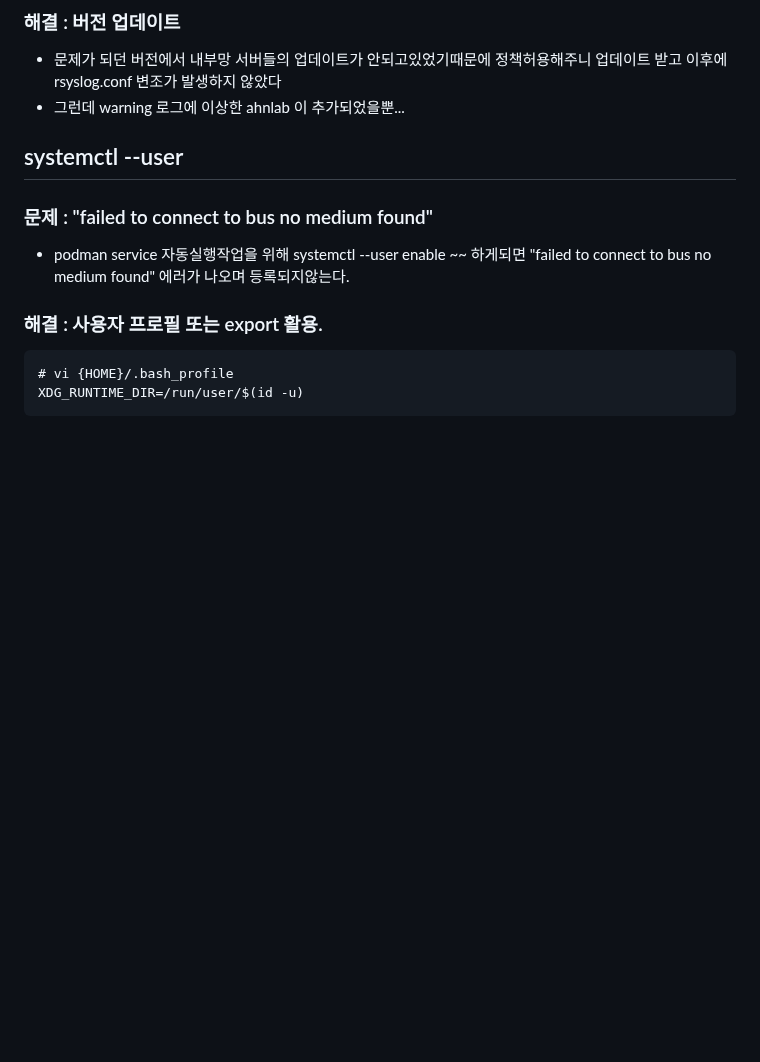
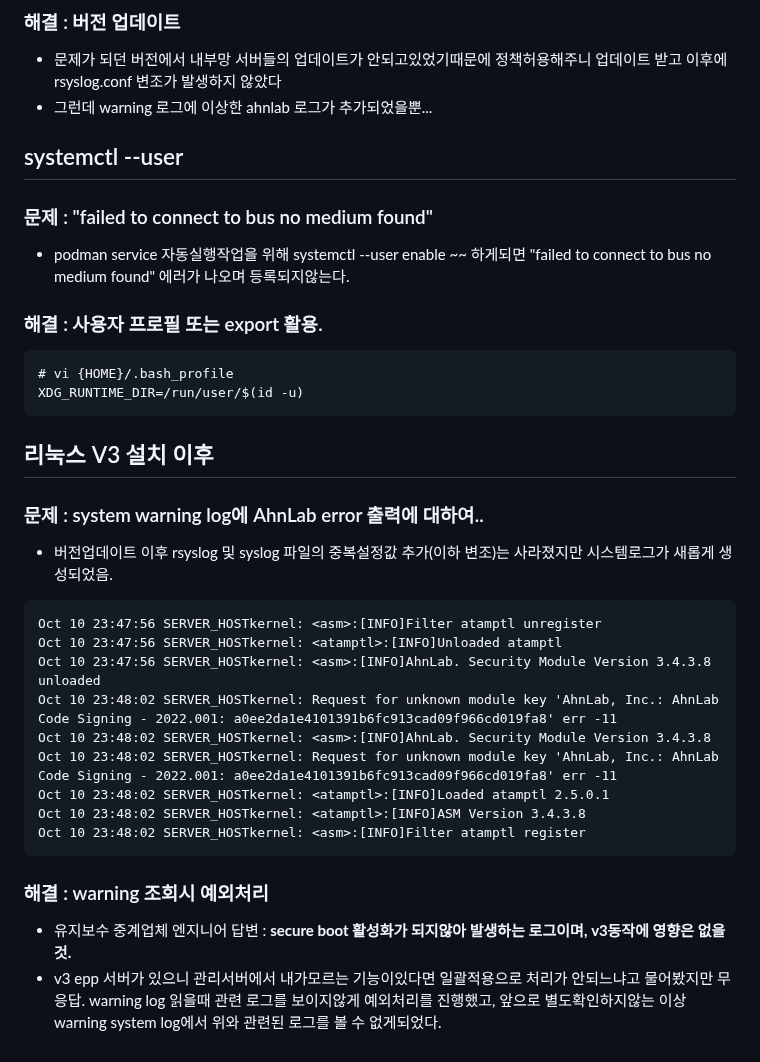
Before and after one commit to wlsejrdyd/linux, a Markdown page: Issue/README.md, the part around the change. Drawn GitHub-style; blank space fills up the shorter version.

Commit message:
Update README.md
v3 warning update

````diff
--- a/Issue/README.md
+++ b/Issue/README.md
@@ -107,7 +107,7 @@ max 값보다 높다. (많이높으면 확실함)
 * 하... 보안이 중요하긴한데. 왜. 관리할 자신없다고 얘기한 기술들에 관련해서 요청한 사람은 손을 뗄려고 하는지 너무 무책임해보여서 이해가 안간다.
 ### 해결 : 버전 업데이트
 * 문제가 되던 버전에서 내부망 서버들의 업데이트가 안되고있었기때문에 정책허용해주니 업데이트 받고 이후에 rsyslog.conf 변조가 발생하지 않았다
-* 그런데 warning 로그에 이상한 ahnlab 이 추가되었을뿐...
+* 그런데 warning 로그에 이상한 ahnlab 로그가 추가되었을뿐...
 
 ## systemctl --user
 ### 문제 : "failed to connect to bus no medium found"
@@ -118,3 +118,21 @@ max 값보다 높다. (많이높으면 확실함)
 # vi {HOME}/.bash_profile
 XDG_RUNTIME_DIR=/run/user/$(id -u)
 ```
+
+## 리눅스 V3 설치 이후
+### 문제 : system warning log에 AhnLab error 출력에 대하여..
+* 버전업데이트 이후 rsyslog 및 syslog 파일의 중복설정값 추가(이하 변조)는 사라졌지만 시스템로그가 새롭게 생성되었음.
+```
+Oct 10 23:47:56 SERVER_HOSTkernel: <asm>:[INFO]Filter atamptl unregister
+Oct 10 23:47:56 SERVER_HOSTkernel: <atamptl>:[INFO]Unloaded atamptl
+Oct 10 23:47:56 SERVER_HOSTkernel: <asm>:[INFO]AhnLab. Security Module Version 3.4.3.8 unloaded
+Oct 10 23:48:02 SERVER_HOSTkernel: Request for unknown module key 'AhnLab, Inc.: AhnLab Code Signing - 2022.001: a0ee2da1e4101391b6fc913cad09f966cd019fa8' err -11
+Oct 10 23:48:02 SERVER_HOSTkernel: <asm>:[INFO]AhnLab. Security Module Version 3.4.3.8
+Oct 10 23:48:02 SERVER_HOSTkernel: Request for unknown module key 'AhnLab, Inc.: AhnLab Code Signing - 2022.001: a0ee2da1e4101391b6fc913cad09f966cd019fa8' err -11
+Oct 10 23:48:02 SERVER_HOSTkernel: <atamptl>:[INFO]Loaded atamptl 2.5.0.1
+Oct 10 23:48:02 SERVER_HOSTkernel: <atamptl>:[INFO]ASM Version 3.4.3.8
+Oct 10 23:48:02 SERVER_HOSTkernel: <asm>:[INFO]Filter atamptl register
+```
+### 해결 : warning 조회시 예외처리
+* 유지보수 중계업체 엔지니어 답변 : **secure boot 활성화가 되지않아 발생하는 로그이며, v3동작에 영향은 없을것.**
+* v3 epp 서버가 있으니 관리서버에서 내가모르는 기능이있다면 일괄적용으로 처리가 안되느냐고 물어봤지만 무응답. warning log 읽을때 관련 로그를 보이지않게 예외처리를 진행했고, 앞으로 별도확인하지않는 이상 warning system log에서 위와 관련된 로그를 볼 수 없게되었다.
````
